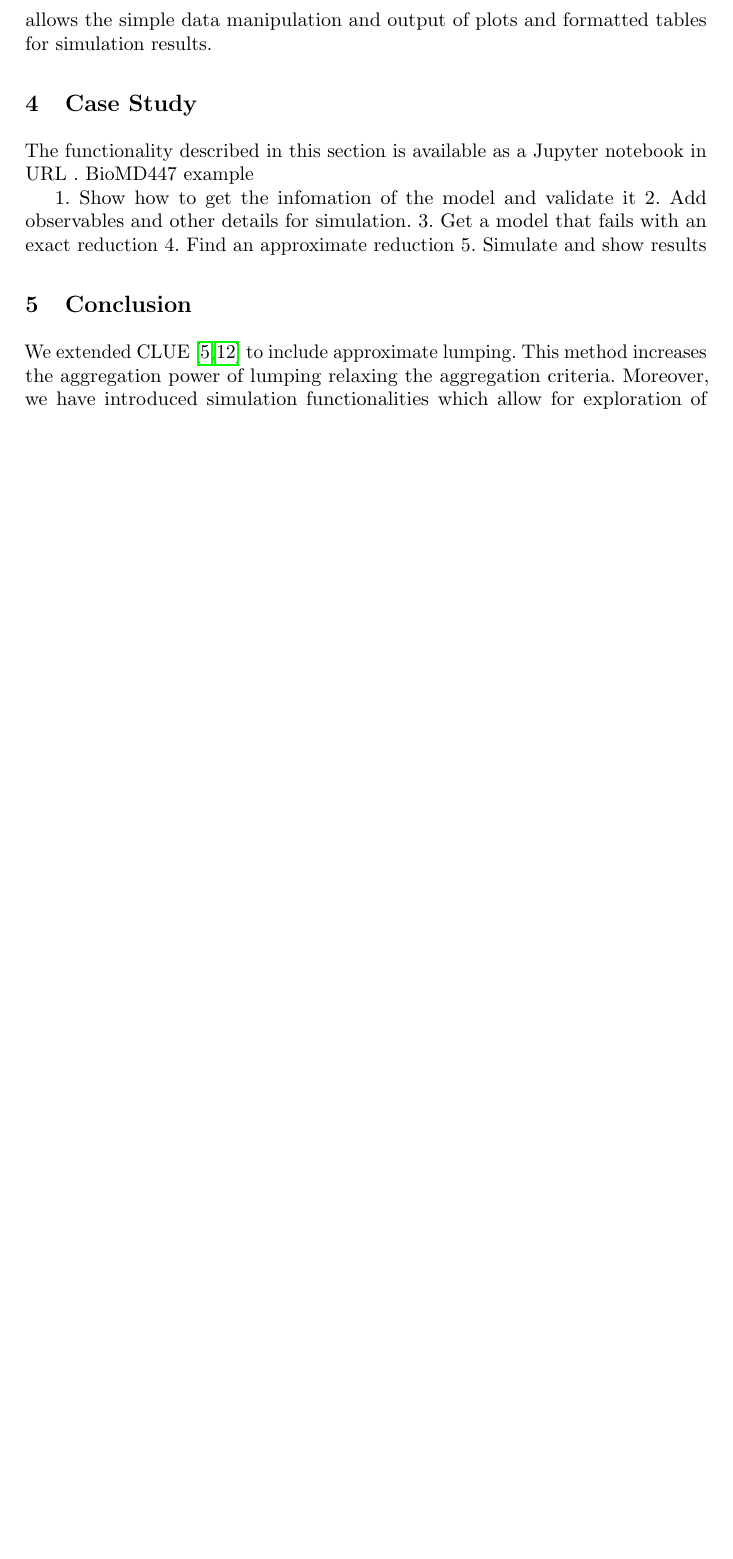
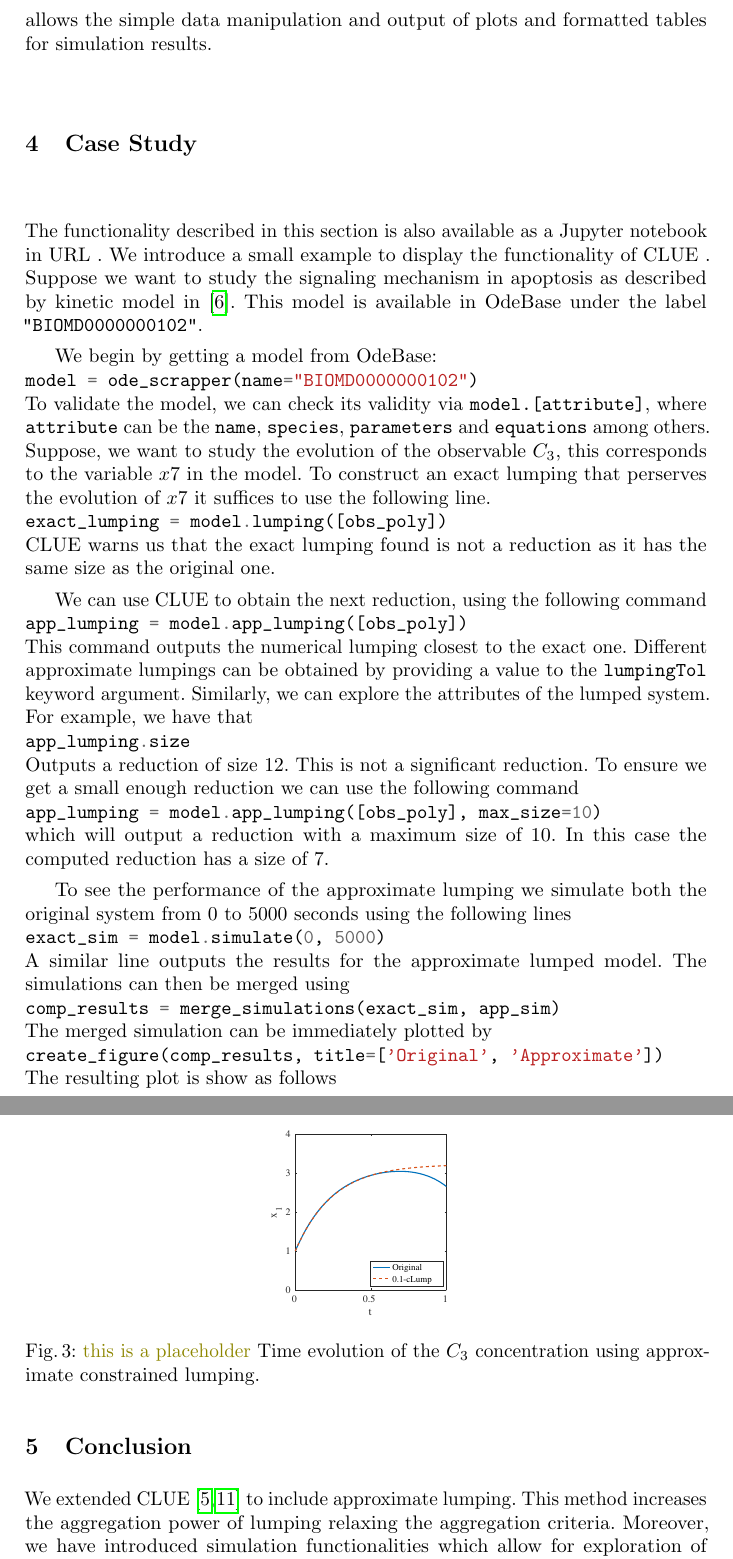
Before and after one commit to alexaleg/2024-cmsb_tool, a LaTeX paper (2024-cmsb_tool.tex, which reads eval.tex): part of page 5 of 6 before the commit and two parts of pages 5 and 6 of 7 after it, the two joined at a grey line, cut so that both start at the same text, the shorter picture padded with empty space. Compiled offline with pdfLaTeX.

Commit message:
Added last batch of comments

```diff
--- a/2024-cmsb_tool.tex
+++ b/2024-cmsb_tool.tex
@@ -17,7 +17,7 @@
 \usepackage{multicol}
 \usepackage{adjustbox}
 \usepackage{longtable}
-\usepackage{listings}
+\usepackage{minted}
 %\usepackage{matlab-prettifier}
 %\usepackage{caption}
 % \captionsetup{compatibility=false}
@@ -27,7 +27,7 @@
 \usepackage{hyperref}
 %\graphicspath{{./graphics/}}%helpful if your graphic files are in another directory
 
-\newcommand{\ToolName}{Tool Name~}
+\newcommand{\ToolName}{CLUE~}
 \newcommand{\RepoURL}{URL~}
 
 \newif\ifshowcomments
--- a/eval.tex
+++ b/eval.tex
@@ -1,10 +1,43 @@
 %!TEX root = 2024-cmsb_tool.tex
 % Take a model from OdeBase or BioModels.
-The functionality described in this section is available as a Jupyter notebook in \RepoURL.
-BioMD447 example
+The functionality described in this section is also available as a Jupyter notebook in \RepoURL.
+We introduce a small example to display the functionality of \ToolName.
+Suppose we want to study the signaling mechanism in apoptosis as described by kinetic model in~\cite{legewie_mathematical_2006}.
+This model is available in OdeBase under the label \texttt{"BIOMD0000000102"}.
 
-1. Show how to get the infomation of the model and validate it
-2. Add observables and other details for simulation.
-3. Get a model that fails with an exact reduction
-4. Find an approximate reduction
-5. Simulate and show results
+We begin by getting a model from OdeBase:\\
+\mintinline{python}{model = ode_scrapper(name="BIOMD0000000102")}\\
+To validate the model, we can check its validity via \texttt{model.[attribute]}, where \texttt{attribute} can be the \texttt{name}, \texttt{species}, \texttt{parameters} and \texttt{equations} among others.
+Suppose, we want to study the evolution of the observable $C_3$, this corresponds to the variable $x7$ in the model.
+To construct an exact lumping that perserves the evolution of $x7$ it suffices to use the following line. \\
+\mintinline{python}{exact_lumping = model.lumping([obs_poly])}\\
+\ToolName warns us that the exact lumping found is not a reduction as it has the same size as the original one.
+
+We can use \ToolName to obtain the next reduction, using the following command \\
+\mintinline{python}{app_lumping = model.app_lumping([obs_poly])}\\
+This command outputs the numerical lumping closest to the exact one.
+Different approximate lumpings can be obtained by providing a value to the \texttt{lumpingTol} keyword argument.
+Similarly, we can explore the attributes of the lumped system.
+For example, we have that \\
+\mintinline{python}{app_lumping.size}\\
+Outputs a reduction of size $12$.
+This is not a significant reduction.
+To ensure we get a small enough reduction we can use the following command \\
+\mintinline{python}{app_lumping = model.app_lumping([obs_poly], max_size=10)}\\
+which will output a reduction with a maximum size of $10$.
+In this case the computed reduction has a size of $7$.
+
+To see the performance of the approximate lumping we simulate both the original system from 0 to $5000~$seconds using the following lines \\
+\mintinline{python}{exact_sim = model.simulate(0, 5000)}\\
+A similar line outputs the results for the approximate lumped model.
+The simulations can then be merged using \\
+\mintinline{python}{comp_results = merge_simulations(exact_sim, app_sim)}\\
+The merged simulation can be immediately plotted by \\
+\mintinline{python}{create_figure(comp_results, title=['Original', 'Approximate'])}\\
+The resulting plot is show as follows
+\begin{figure}
+    \centering
+    \includegraphics[width=0.3\textwidth]{img/examplecalc.pdf}
+    \caption{\comalex{this is a placeholder}
+    Time evolution of the $C_3$ concentration using approximate constrained lumping.}
+\end{figure}
```
Also changed, not shown: abst.tex (+3 -11 lines), implementation.tex (+4 -0 lines), intro.tex (+3 -1 lines), 2024-cmsb_tool.tex (6 more changed lines).
